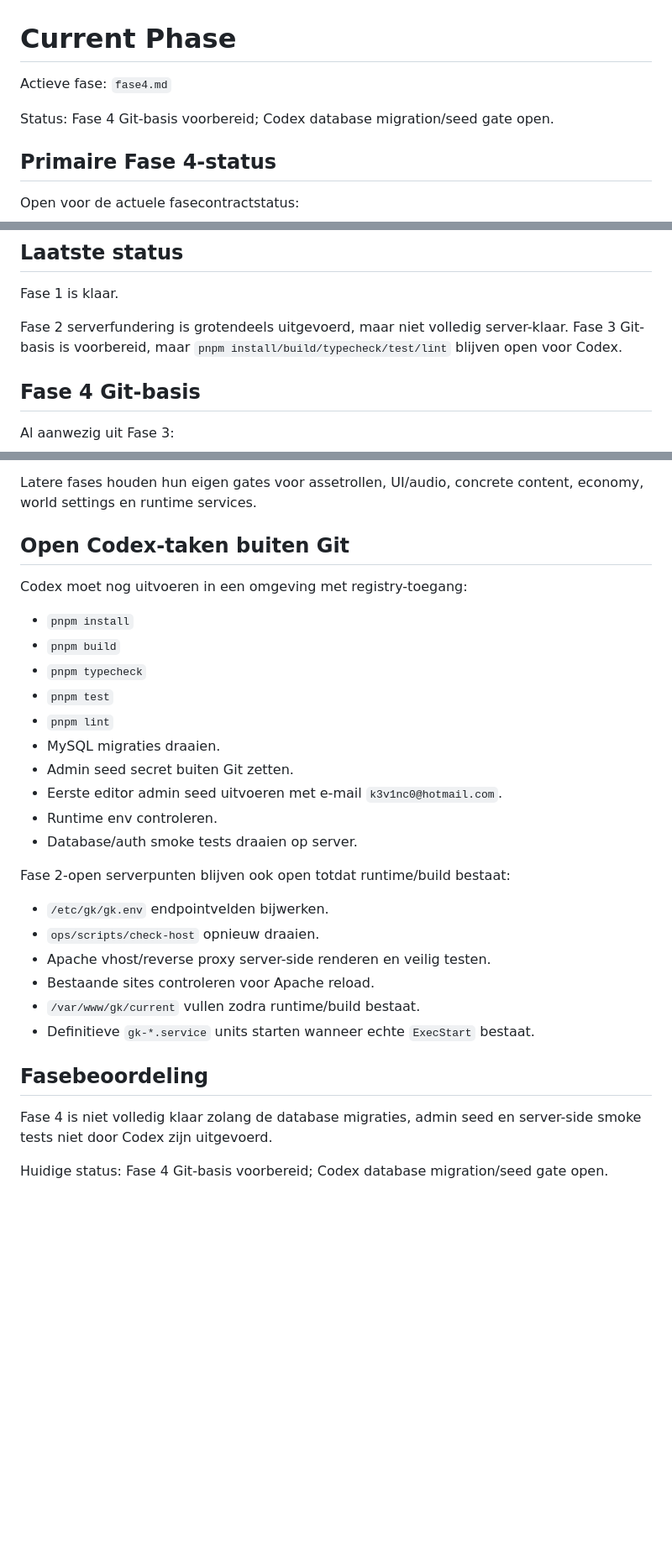
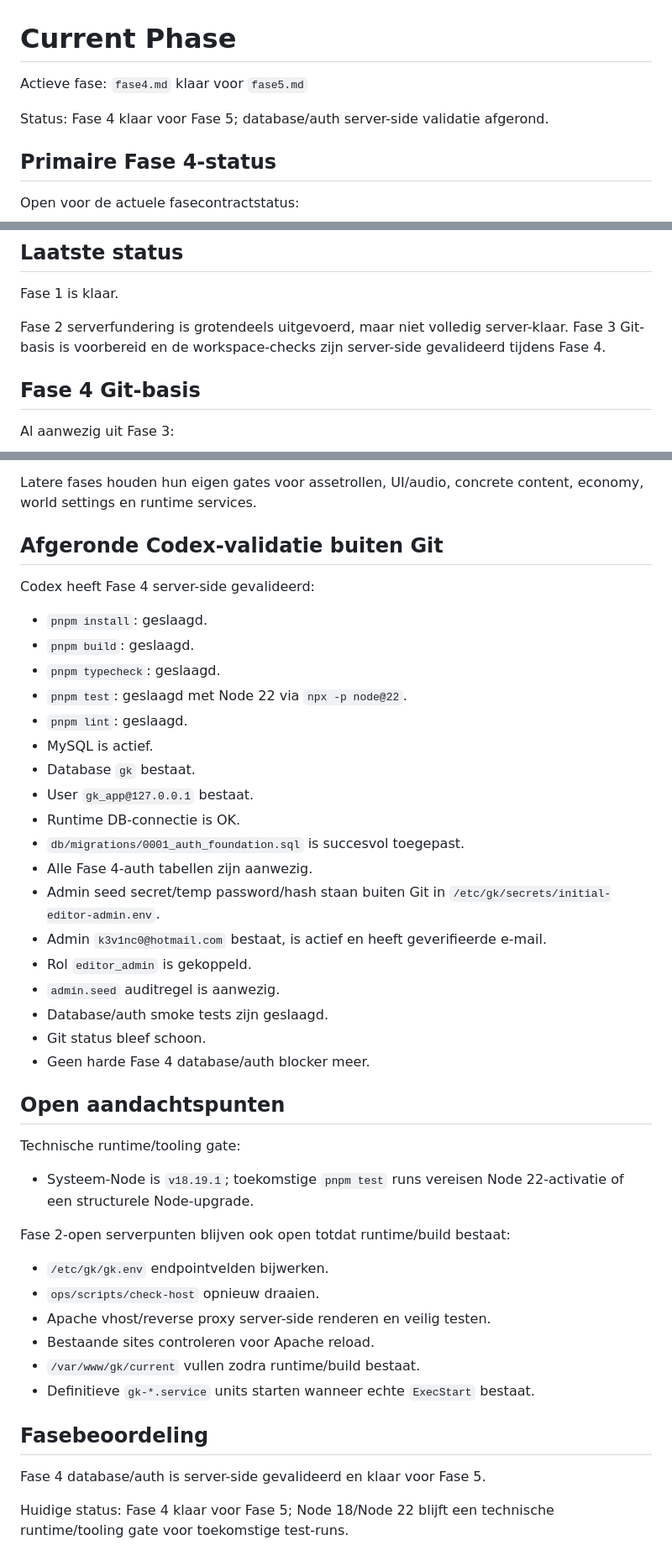
Before and after one commit to k3v1nc0/GK, a Markdown page: README/current-phase.md, 3 parts joined by grey strips. Shown at 84% size. Rendered like a GitHub page; blank space fills up the shorter version.

Commit message:
docs: mark phase 4 database auth validation complete

```diff
--- a/README/current-phase.md
+++ b/README/current-phase.md
@@ -1,8 +1,8 @@
 # Current Phase
 
-Actieve fase: `fase4.md`
+Actieve fase: `fase4.md` klaar voor `fase5.md`
 
-Status: Fase 4 Git-basis voorbereid; Codex database migration/seed gate open.
+Status: Fase 4 klaar voor Fase 5; database/auth server-side validatie afgerond.
 
 ## Primaire Fase 4-status
 
@@ -30,7 +30,7 @@ Dit README-fasebestand blijft de korte fase-index. De inhoudelijke fasebeoordeli
 
 Fase 1 is klaar.
 
-Fase 2 serverfundering is grotendeels uitgevoerd, maar niet volledig server-klaar. Fase 3 Git-basis is voorbereid, maar `pnpm install/build/typecheck/test/lint` blijven open voor Codex.
+Fase 2 serverfundering is grotendeels uitgevoerd, maar niet volledig server-klaar. Fase 3 Git-basis is voorbereid en de workspace-checks zijn server-side gevalideerd tijdens Fase 4.
 
 ## Fase 4 Git-basis
 
@@ -95,20 +95,34 @@ Geen blokkerende Fase 4-input open.
 
 Latere fases houden hun eigen gates voor assetrollen, UI/audio, concrete content, economy, world settings en runtime services.
 
-## Open Codex-taken buiten Git
+## Afgeronde Codex-validatie buiten Git
 
-Codex moet nog uitvoeren in een omgeving met registry-toegang:
+Codex heeft Fase 4 server-side gevalideerd:
 
-- `pnpm install`
-- `pnpm build`
-- `pnpm typecheck`
-- `pnpm test`
-- `pnpm lint`
-- MySQL migraties draaien.
-- Admin seed secret buiten Git zetten.
-- Eerste editor admin seed uitvoeren met e-mail `k3v1nc0@hotmail.com`.
-- Runtime env controleren.
-- Database/auth smoke tests draaien op server.
+- `pnpm install`: geslaagd.
+- `pnpm build`: geslaagd.
+- `pnpm typecheck`: geslaagd.
+- `pnpm test`: geslaagd met Node 22 via `npx -p node@22`.
+- `pnpm lint`: geslaagd.
+- MySQL is actief.
+- Database `gk` bestaat.
+- User `gk_app@127.0.0.1` bestaat.
+- Runtime DB-connectie is OK.
+- `db/migrations/0001_auth_foundation.sql` is succesvol toegepast.
+- Alle Fase 4-auth tabellen zijn aanwezig.
+- Admin seed secret/temp password/hash staan buiten Git in `/etc/gk/secrets/initial-editor-admin.env`.
+- Admin `k3v1nc0@hotmail.com` bestaat, is actief en heeft geverifieerde e-mail.
+- Rol `editor_admin` is gekoppeld.
+- `admin.seed` auditregel is aanwezig.
+- Database/auth smoke tests zijn geslaagd.
+- Git status bleef schoon.
+- Geen harde Fase 4 database/auth blocker meer.
+
+## Open aandachtspunten
+
+Technische runtime/tooling gate:
+
+- Systeem-Node is `v18.19.1`; toekomstige `pnpm test` runs vereisen Node 22-activatie of een structurele Node-upgrade.
 
 Fase 2-open serverpunten blijven ook open totdat runtime/build bestaat:
 
@@ -121,6 +135,6 @@ Fase 2-open serverpunten blijven ook open totdat runtime/build bestaat:
 
 ## Fasebeoordeling
 
-Fase 4 is niet volledig klaar zolang de database migraties, admin seed en server-side smoke tests niet door Codex zijn uitgevoerd.
+Fase 4 database/auth is server-side gevalideerd en klaar voor Fase 5.
 
-Huidige status: Fase 4 Git-basis voorbereid; Codex database migration/seed gate open.
+Huidige status: Fase 4 klaar voor Fase 5; Node 18/Node 22 blijft een technische runtime/tooling gate voor toekomstige test-runs.
```
Also changed, not shown: docs/architecture/auth-boundaries.md (+18 -8 lines), 1 other file.
